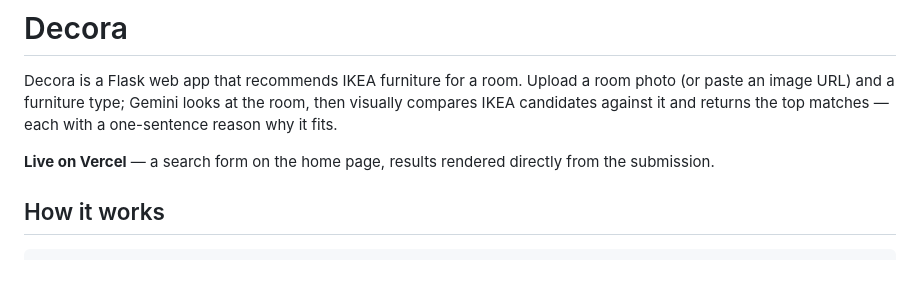
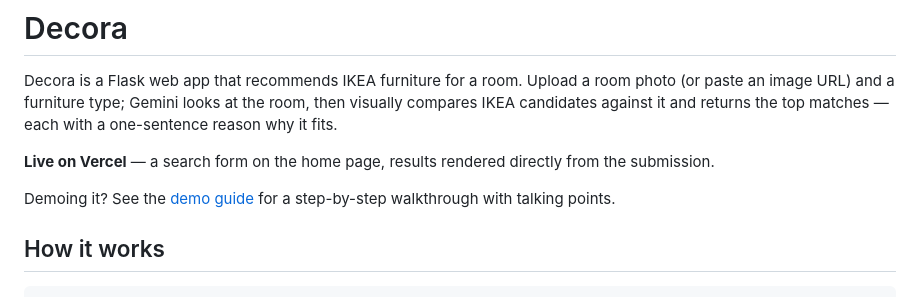
Before and after one commit to iffataz/Decora, a Markdown page: README.md, the part around the change. Rendered like a GitHub page; blank space fills up the shorter version.

```diff
--- a/README.md
+++ b/README.md
@@ -3,6 +3,8 @@
 Decora is a Flask web app that recommends IKEA furniture for a room. Upload a room photo (or paste an image URL) and a furniture type; Gemini looks at the room, then visually compares IKEA candidates against it and returns the top matches — each with a one-sentence reason why it fits.
 
 **Live on Vercel** — a search form on the home page, results rendered directly from the submission.
+
+Demoing it? See the [demo guide](docs/DEMO.md) for a step-by-step walkthrough with talking points.
 
 ## How it works
 
```
Also changed, not shown: docs/DEMO.md (added, +115 -0 lines).
